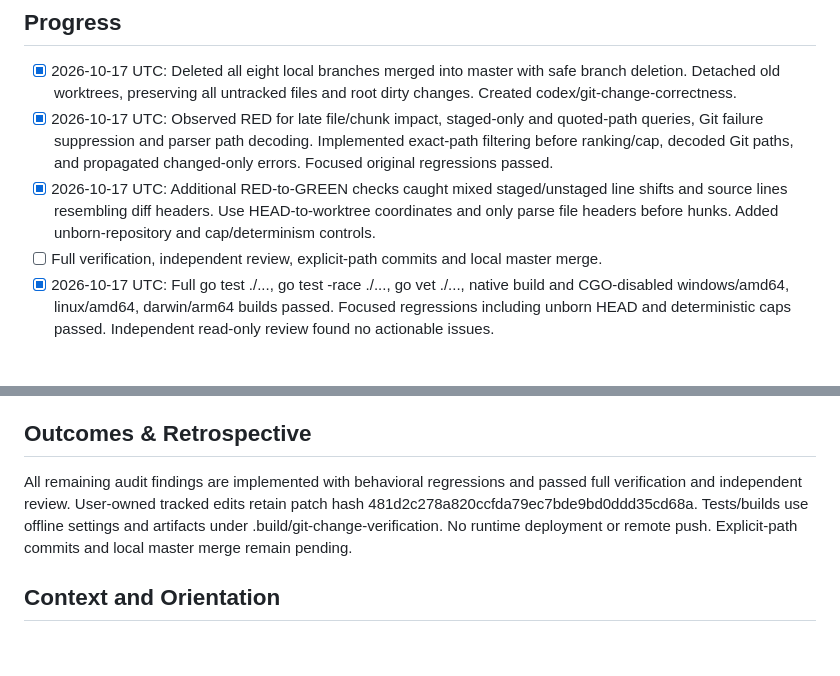
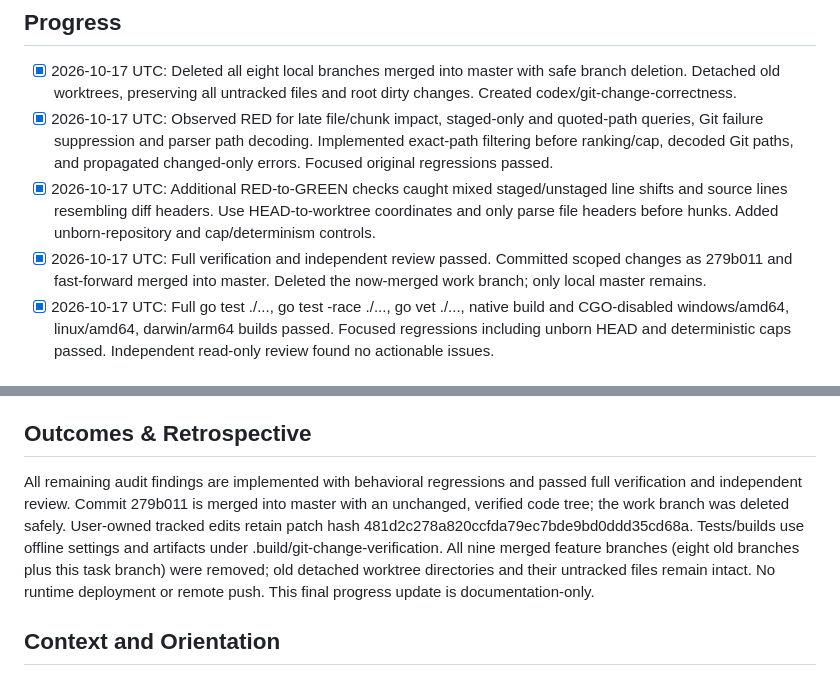
Before and after one commit to AoiKagase/FocalSpan, a Markdown page: PLAN.md, 2 parts joined by grey strips. GitHub-like rendering; blank space fills up the shorter version.

Commit message:
Record Git change fixes and branch cleanup completion

```diff
--- a/PLAN.md
+++ b/PLAN.md
@@ -7,7 +7,7 @@ Complete the three remaining audit findings: impact candidates must not disappea
 - [x] 2026-10-17 UTC: Deleted all eight local branches merged into master with safe branch deletion. Detached old worktrees, preserving all untracked files and root dirty changes. Created codex/git-change-correctness.
 - [x] 2026-10-17 UTC: Observed RED for late file/chunk impact, staged-only and quoted-path queries, Git failure suppression and parser path decoding. Implemented exact-path filtering before ranking/cap, decoded Git paths, and propagated changed-only errors. Focused original regressions passed.
 - [x] 2026-10-17 UTC: Additional RED-to-GREEN checks caught mixed staged/unstaged line shifts and source lines resembling diff headers. Use HEAD-to-worktree coordinates and only parse file headers before hunks. Added unborn-repository and cap/determinism controls.
-- [ ] Full verification, independent review, explicit-path commits and local master merge.
+- [x] 2026-10-17 UTC: Full verification and independent review passed. Committed scoped changes as 279b011 and fast-forward merged into master. Deleted the now-merged work branch; only local master remains.
 - [x] 2026-10-17 UTC: Full go test ./..., go test -race ./..., go vet ./..., native build and CGO-disabled windows/amd64, linux/amd64, darwin/arm64 builds passed. Focused regressions including unborn HEAD and deterministic caps passed. Independent read-only review found no actionable issues.
 
 ## Surprises & Discoveries
@@ -19,7 +19,7 @@ All old feature branches were ancestors of master. Old PHP/structural worktrees
 - Compare HEAD to the current worktree for committed repositories so staged/unstaged changes share current line coordinates. For unborn HEAD, all lines of tracked files are changed. Propagate Git errors through queries and baseline calculation. The original range-union approach failed the mixed-edit regression and was replaced.
 
 ## Outcomes & Retrospective
-All remaining audit findings are implemented with behavioral regressions and passed full verification and independent review. User-owned tracked edits retain patch hash 481d2c278a820ccfda79ec7bde9bd0ddd35cd68a. Tests/builds use offline settings and artifacts under .build/git-change-verification. No runtime deployment or remote push. Explicit-path commits and local master merge remain pending.
+All remaining audit findings are implemented with behavioral regressions and passed full verification and independent review. Commit 279b011 is merged into master with an unchanged, verified code tree; the work branch was deleted safely. User-owned tracked edits retain patch hash 481d2c278a820ccfda79ec7bde9bd0ddd35cd68a. Tests/builds use offline settings and artifacts under .build/git-change-verification. All nine merged feature branches (eight old branches plus this task branch) were removed; old detached worktree directories and their untracked files remain intact. No runtime deployment or remote push. This final progress update is documentation-only.
 
 ## Context and Orientation
 internal/app/evidence.go currently limits AllCandidates before change filtering. internal/gitx/diff.go does not decode Git C-quoted paths. internal/app/service.go only reads unstaged changes and suppresses failures.
```
